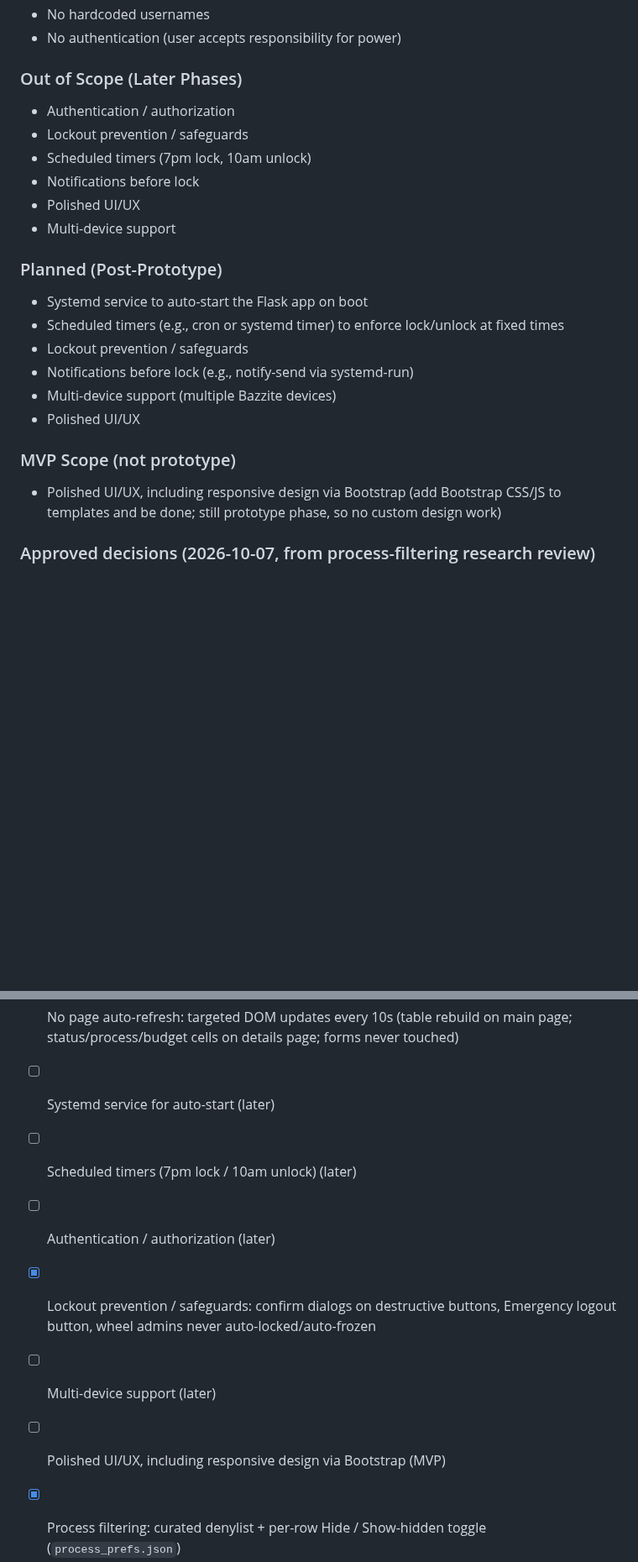
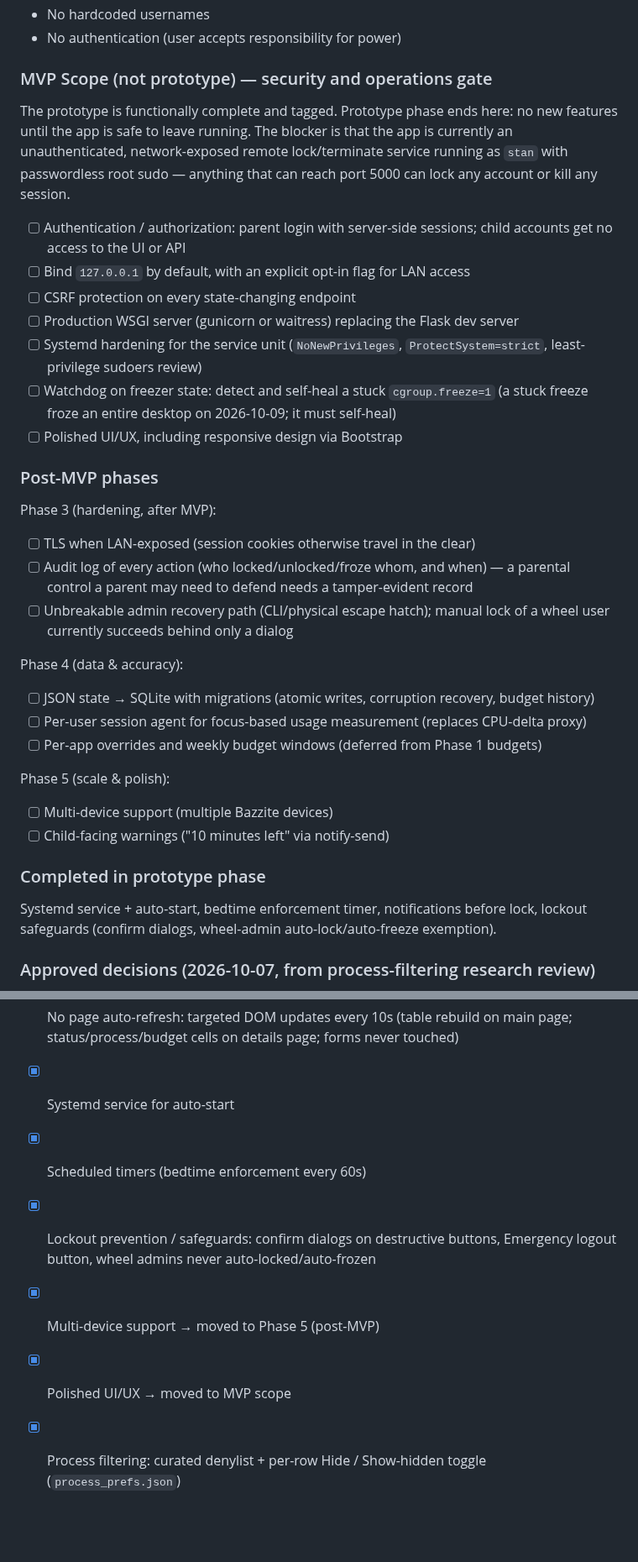
Before and after one commit to mcmillanator/parental-controls, a Markdown page: PLAN.md, 2 parts joined by grey strips. Shown at 84% size. Drawn GitHub-style; blank space fills up the shorter version.

Commit message:
Restructure phases: MVP = security/ops gate, everything else post-MVP

```diff
--- a/PLAN.md
+++ b/PLAN.md
@@ -31,24 +31,44 @@ Bazzite (Fedora-based immutable desktop OS)
 - No hardcoded usernames
 - No authentication (user accepts responsibility for power)
 
-### Out of Scope (Later Phases)
-- Authentication / authorization
-- Lockout prevention / safeguards
-- Scheduled timers (7pm lock, 10am unlock)
-- Notifications before lock
-- Polished UI/UX
-- Multi-device support
+### MVP Scope (not prototype) — security and operations gate
+The prototype is functionally complete and tagged. Prototype phase ends here: no new
+features until the app is safe to leave running. The blocker is that the app is
+currently an unauthenticated, network-exposed remote lock/terminate service running
+as `stan` with passwordless root sudo — anything that can reach port 5000 can lock any
+account or kill any session.
 
-### Planned (Post-Prototype)
-- Systemd service to auto-start the Flask app on boot
-- Scheduled timers (e.g., cron or systemd timer) to enforce lock/unlock at fixed times
-- Lockout prevention / safeguards
-- Notifications before lock (e.g., notify-send via systemd-run)
-- Multi-device support (multiple Bazzite devices)
-- Polished UI/UX
+- [ ] Authentication / authorization: parent login with server-side sessions; child
+      accounts get no access to the UI or API
+- [ ] Bind `127.0.0.1` by default, with an explicit opt-in flag for LAN access
+- [ ] CSRF protection on every state-changing endpoint
+- [ ] Production WSGI server (gunicorn or waitress) replacing the Flask dev server
+- [ ] Systemd hardening for the service unit (`NoNewPrivileges`, `ProtectSystem=strict`,
+      least-privilege sudoers review)
+- [ ] Watchdog on freezer state: detect and self-heal a stuck `cgroup.freeze=1`
+      (a stuck freeze froze an entire desktop on 2026-10-09; it must self-heal)
+- [ ] Polished UI/UX, including responsive design via Bootstrap
 
-### MVP Scope (not prototype)
-- Polished UI/UX, including responsive design via Bootstrap (add Bootstrap CSS/JS to templates and be done; still prototype phase, so no custom design work)
+### Post-MVP phases
+Phase 3 (hardening, after MVP):
+- [ ] TLS when LAN-exposed (session cookies otherwise travel in the clear)
+- [ ] Audit log of every action (who locked/unlocked/froze whom, and when) — a parental
+      control a parent may need to defend needs a tamper-evident record
+- [ ] Unbreakable admin recovery path (CLI/physical escape hatch); manual lock of a wheel
+      user currently succeeds behind only a dialog
+
+Phase 4 (data & accuracy):
+- [ ] JSON state → SQLite with migrations (atomic writes, corruption recovery, budget history)
+- [ ] Per-user session agent for focus-based usage measurement (replaces CPU-delta proxy)
+- [ ] Per-app overrides and weekly budget windows (deferred from Phase 1 budgets)
+
+Phase 5 (scale & polish):
+- [ ] Multi-device support (multiple Bazzite devices)
+- [ ] Child-facing warnings ("10 minutes left" via notify-send)
+
+### Completed in prototype phase
+Systemd service + auto-start, bedtime enforcement timer, notifications before lock,
+lockout safeguards (confirm dialogs, wheel-admin auto-lock/auto-freeze exemption).
 
 ### Approved decisions (2026-10-07, from process-filtering research review)
 - Enforcement builds on the existing `parental-*-games` / `parental-*-quarantine` cgroup experiment (cgroup freezer, not per-PID signals)
@@ -91,12 +111,11 @@ Bazzite (Fedora-based immutable desktop OS)
 - [x] Auto-refresh pauses while form inputs are focused (no lost form data)
 - [x] Manual override precedence: unlocking during bedtime stays unlocked until manual lock or next bedtime occurs
 - [x] No page auto-refresh: targeted DOM updates every 10s (table rebuild on main page; status/process/budget cells on details page; forms never touched)
-- [ ] Systemd service for auto-start (later)
-- [ ] Scheduled timers (7pm lock / 10am unlock) (later)
-- [ ] Authentication / authorization (later)
+- [x] Systemd service for auto-start
+- [x] Scheduled timers (bedtime enforcement every 60s)
 - [x] Lockout prevention / safeguards: confirm dialogs on destructive buttons, Emergency logout button, wheel admins never auto-locked/auto-frozen
-- [ ] Multi-device support (later)
-- [ ] Polished UI/UX, including responsive design via Bootstrap (MVP)
+- [x] Multi-device support → moved to Phase 5 (post-MVP)
+- [x] Polished UI/UX → moved to MVP scope
 - [x] Process filtering: curated denylist + per-row Hide / Show-hidden toggle (`process_prefs.json`)
 - [x] Apps grouped by category on the details page (`.desktop` Categories + curated overrides)
 - [x] Per-category daily time budgets with cgroup-freezer pause, auto-resume at reset, manual Resume button
```
